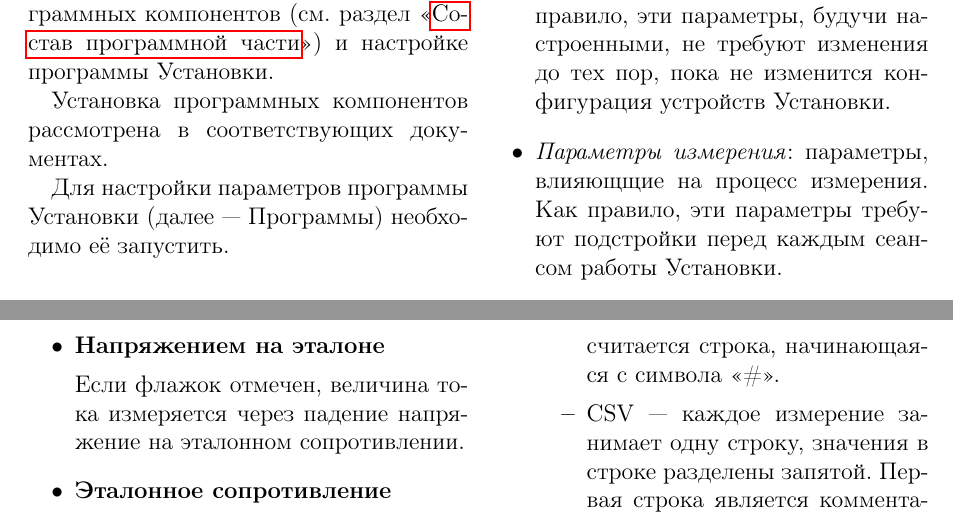
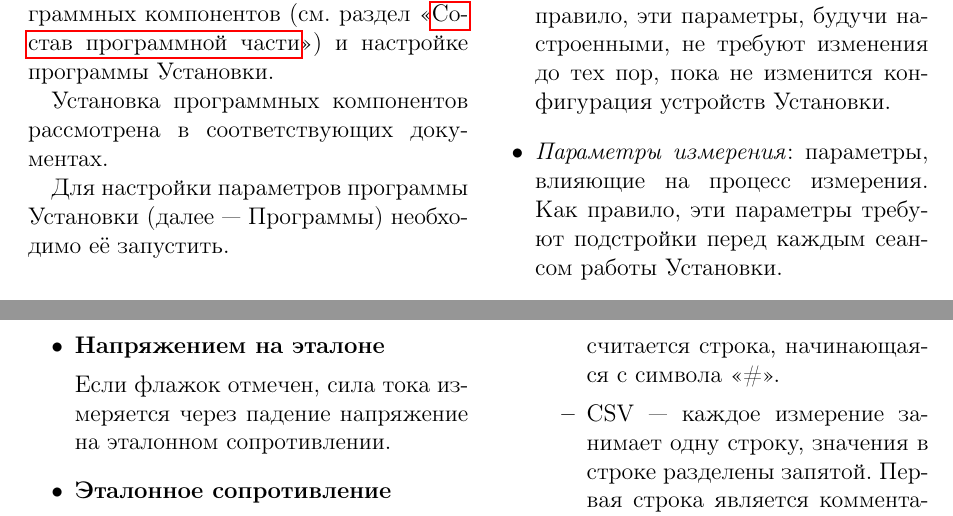
Before and after one commit to andrey-nakin/tcl-measure, a LaTeX document (assemblies/assembly004/doc/manual.tex): two parts of pages 9 and 12 of 12, joined at a grey line, cut so that both start at the same text. Compiled offline with pdfLaTeX.

Commit message:
modified:   assemblies/assembly004/doc/manual.tex 	modified:   measure/startfile.tcl

```diff
--- a/assemblies/assembly004/doc/manual.tex
+++ b/assemblies/assembly004/doc/manual.tex
@@ -228,7 +228,7 @@
 
 \item \emph{Параметры установки}: параметры, которые не требуют частого изменения, такие как адреса устройств. Как правило, эти параметры, будучи настроенными, не требуют изменения до тех пор, пока не изменится конфигурация устройств Установки.
 
-\item \emph{Параметры измерения}: параметры, влияющщие на процесс измерения. Как правило, эти параметры требуют подстройки перед каждым сеансом работы Установки.
+\item \emph{Параметры измерения}: параметры, влияющие на процесс измерения. Как правило, эти параметры требуют подстройки перед каждым сеансом работы Установки.
 
 \end{itemize}
 
@@ -318,7 +318,7 @@ VISA-адрес мультиметра 34410A, работающего в реж
 
 \PARAM{Напряжением на эталоне}
 
-Если флажок отмечен, величина тока измеряется через падение напряжение на эталонном сопротивлении.
+Если флажок отмечен, сила тока измеряется через падение напряжение на эталонном сопротивлении.
 
 \PARAM{Эталонное сопротивление}
 
```
Also changed, not shown: assemblies/assembly004/doc/manual.tex (4 more changed lines), 1 other file.
